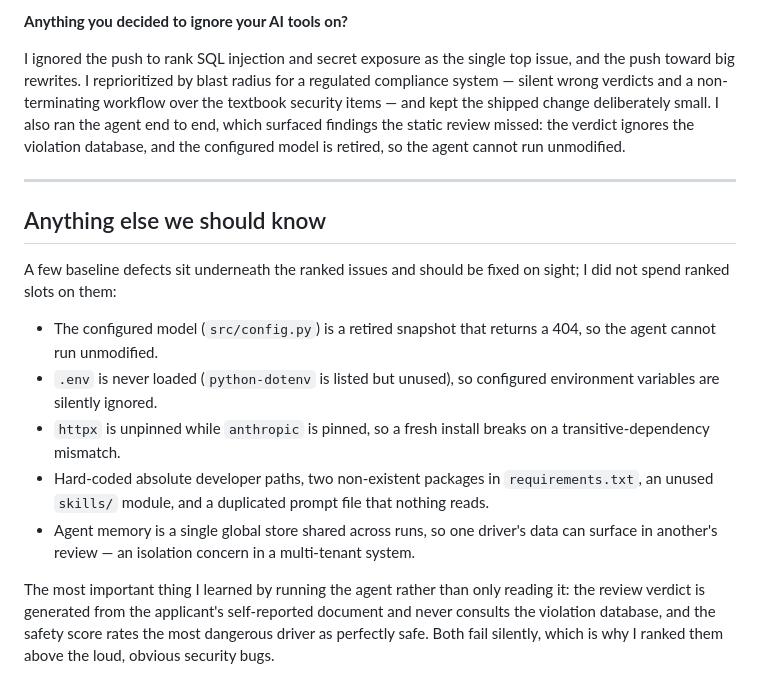
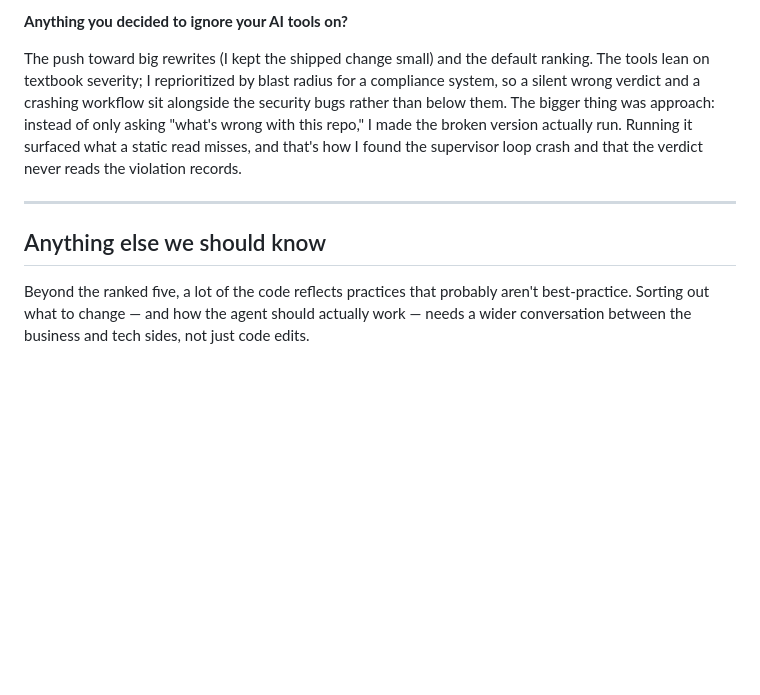
Before and after one commit to foley-io/applied-ai-engineer-challenge, a Markdown page: REVIEW.md, the part around one of its changes. GitHub-like rendering; blank space fills up the shorter version.

```diff
--- a/REVIEW.md
+++ b/REVIEW.md
@@ -68,18 +79,10 @@ The most useful pattern was using AI to scan broadly and produce a usable shortl
 
 **Anything you decided to ignore your AI tools on?**
 
-I ignored the push to rank SQL injection and secret exposure as the single top issue, and the push toward big rewrites. I reprioritized by blast radius for a regulated compliance system — silent wrong verdicts and a non-terminating workflow over the textbook security items — and kept the shipped change deliberately small. I also ran the agent end to end, which surfaced findings the static review missed: the verdict ignores the violation database, and the configured model is retired, so the agent cannot run unmodified.
+The push toward big rewrites (I kept the shipped change small) and the default ranking. The tools lean on textbook severity; I reprioritized by blast radius for a compliance system, so a silent wrong verdict and a crashing workflow sit alongside the security bugs rather than below them. The bigger thing was approach: instead of only asking "what's wrong with this repo," I made the broken version actually run. Running it surfaced what a static read misses, and that's how I found the supervisor loop crash and that the verdict never reads the violation records.
 
 ---
 
 ## Anything else we should know
 
-A few baseline defects sit underneath the ranked issues and should be fixed on sight; I did not spend ranked slots on them:
-
-- The configured model (`src/config.py`) is a retired snapshot that returns a 404, so the agent cannot run unmodified.
-- `.env` is never loaded (`python-dotenv` is listed but unused), so configured environment variables are silently ignored.
-- `httpx` is unpinned while `anthropic` is pinned, so a fresh install breaks on a transitive-dependency mismatch.
-- Hard-coded absolute developer paths, two non-existent packages in `requirements.txt`, an unused `skills/` module, and a duplicated prompt file that nothing reads.
-- Agent memory is a single global store shared across runs, so one driver's data can surface in another's review — an isolation concern in a multi-tenant system.
-
-The most important thing I learned by running the agent rather than only reading it: the review verdict is generated from the applicant's self-reported document and never consults the violation database, and the safety score rates the most dangerous driver as perfectly safe. Both fail silently, which is why I ranked them above the loud, obvious security bugs.
+Beyond the ranked five, a lot of the code reflects practices that probably aren't best-practice. Sorting out what to change — and how the agent should actually work — needs a wider conversation between the business and tech sides, not just code edits.
```
Also changed, not shown: other parts of REVIEW.md (+45 -34 lines).
